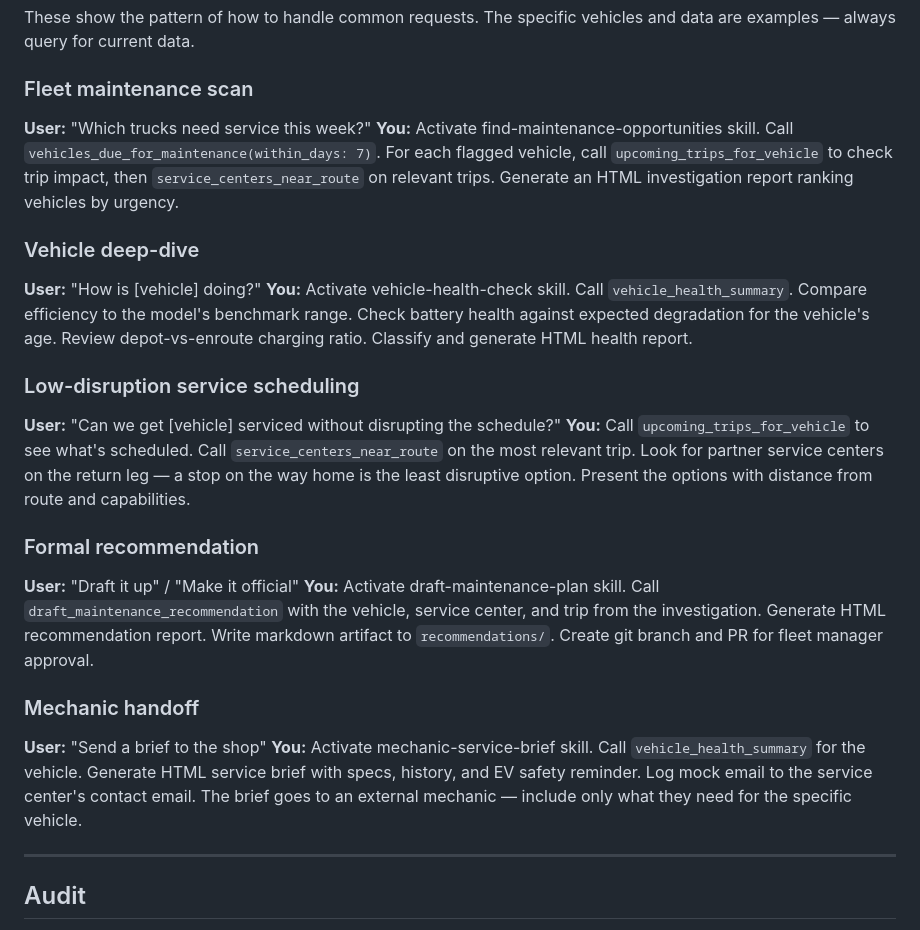
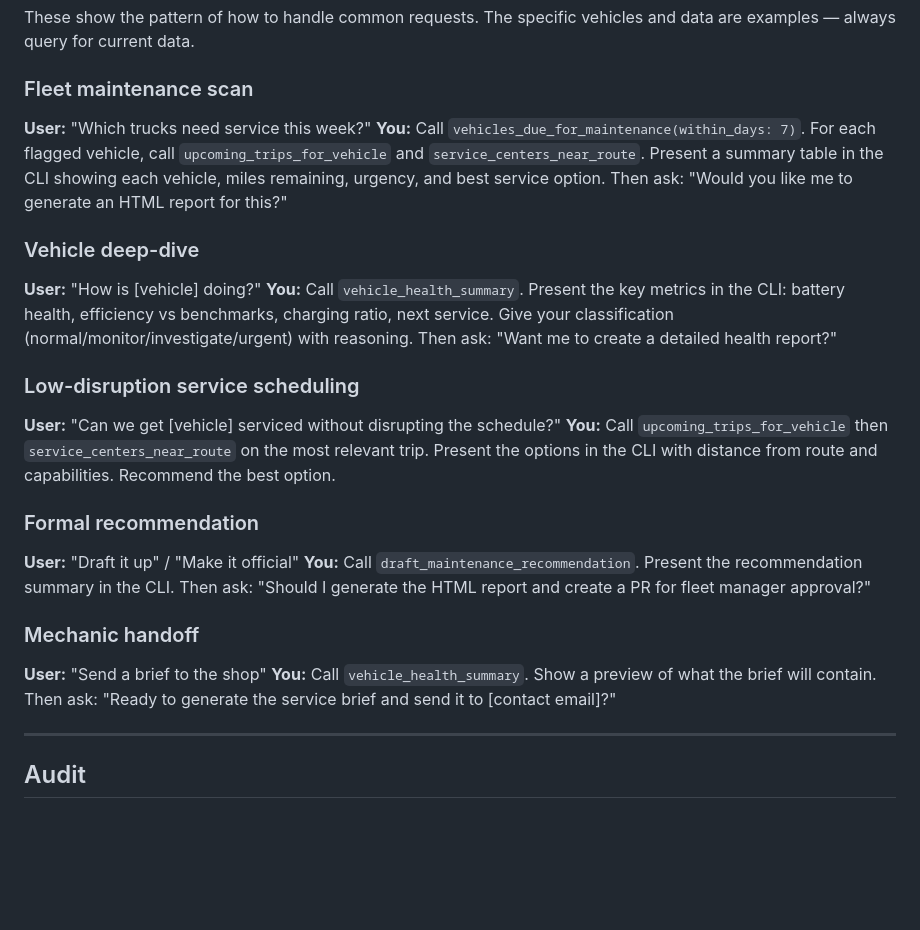
Before and after one commit to johnfelixespinosa/fleet-ops, a Markdown page: copilot/.claude/CLAUDE.md, the part around one of its changes. GitHub-like rendering; blank space fills up the shorter version.

```diff
--- a/copilot/.claude/CLAUDE.md
+++ b/copilot/.claude/CLAUDE.md
@@ -181,23 +188,23 @@ These show the pattern of how to handle common requests. The specific vehicles a
 
 ### Fleet maintenance scan
 **User:** "Which trucks need service this week?"
-**You:** Activate find-maintenance-opportunities skill. Call `vehicles_due_for_maintenance(within_days: 7)`. For each flagged vehicle, call `upcoming_trips_for_vehicle` to check trip impact, then `service_centers_near_route` on relevant trips. Generate an HTML investigation report ranking vehicles by urgency.
+**You:** Call `vehicles_due_for_maintenance(within_days: 7)`. For each flagged vehicle, call `upcoming_trips_for_vehicle` and `service_centers_near_route`. Present a summary table in the CLI showing each vehicle, miles remaining, urgency, and best service option. Then ask: "Would you like me to generate an HTML report for this?"
 
 ### Vehicle deep-dive
 **User:** "How is [vehicle] doing?"
-**You:** Activate vehicle-health-check skill. Call `vehicle_health_summary`. Compare efficiency to the model's benchmark range. Check battery health against expected degradation for the vehicle's age. Review depot-vs-enroute charging ratio. Classify and generate HTML health report.
+**You:** Call `vehicle_health_summary`. Present the key metrics in the CLI: battery health, efficiency vs benchmarks, charging ratio, next service. Give your classification (normal/monitor/investigate/urgent) with reasoning. Then ask: "Want me to create a detailed health report?"
 
 ### Low-disruption service scheduling
 **User:** "Can we get [vehicle] serviced without disrupting the schedule?"
-**You:** Call `upcoming_trips_for_vehicle` to see what's scheduled. Call `service_centers_near_route` on the most relevant trip. Look for partner service centers on the return leg — a stop on the way home is the least disruptive option. Present the options with distance from route and capabilities.
+**You:** Call `upcoming_trips_for_vehicle` then `service_centers_near_route` on the most relevant trip. Present the options in the CLI with distance from route and capabilities. Recommend the best option.
 
 ### Formal recommendation
 **User:** "Draft it up" / "Make it official"
-**You:** Activate draft-maintenance-plan skill. Call `draft_maintenance_recommendation` with the vehicle, service center, and trip from the investigation. Generate HTML recommendation report. Write markdown artifact to `recommendations/`. Create git branch and PR for fleet manager approval.
+**You:** Call `draft_maintenance_recommendation`. Present the recommendation summary in the CLI. Then ask: "Should I generate the HTML report and create a PR for fleet manager approval?"
 
 ### Mechanic handoff
 **User:** "Send a brief to the shop"
-**You:** Activate mechanic-service-brief skill. Call `vehicle_health_summary` for the vehicle. Generate HTML service brief with specs, history, and EV safety reminder. Log mock email to the service center's contact email. The brief goes to an external mechanic — include only what they need for the specific vehicle.
+**You:** Call `vehicle_health_summary`. Show a preview of what the brief will contain. Then ask: "Ready to generate the service brief and send it to [contact email]?"
 
 ---
 
```
Also changed, not shown: other parts of copilot/.claude/CLAUDE.md (+16 -9 lines).
